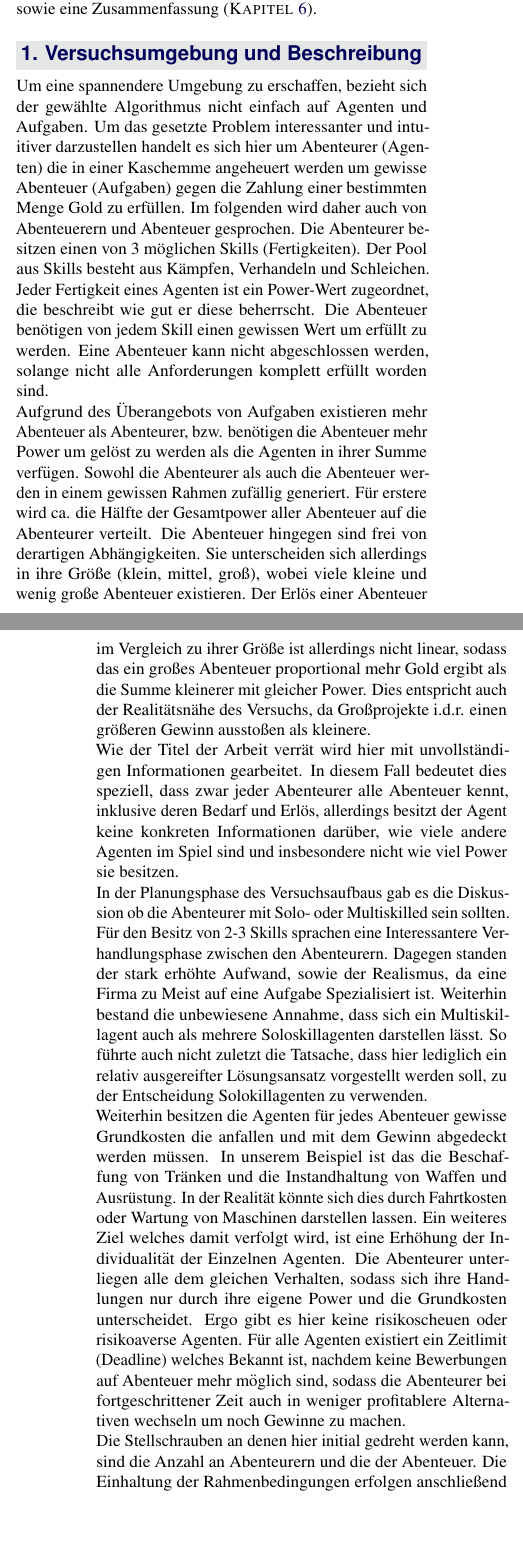
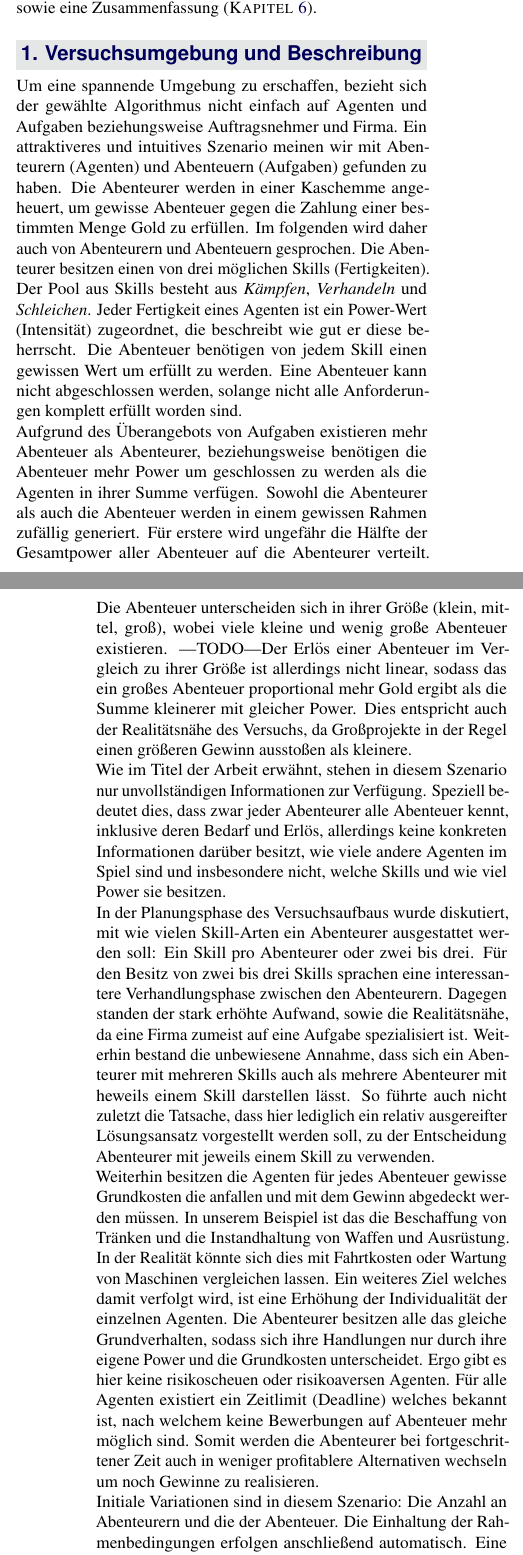
Before and after one commit to MFizz/AiF, a LaTeX document (Paper/paper.tex): two parts of the columns of pages 1 and 2 of 5, joined at a grey line, cut so that both start at the same text, the shorter picture padded with empty space. Compiled offline with pdfLaTeX.

Commit message:
erste teilkorrektur bis festlegung auf koalition

```diff
--- a/Paper/paper.tex
+++ b/Paper/paper.tex
@@ -64,7 +64,7 @@
 %	ABSTRACT
 %----------------------------------------------------------------------------------------
 
-\Abstract{In diesem Paper stellen wir einen Lösungsansatz für das Matchen von Agenten mit gewissen Fertigkeiten auf Aufgaben welche besagte Fertigkeiten benötigen. Das Ziel ist es bei fehlen von vollständiger Information eine Maximierung der sozialen Wohlfahrt zu erreichen. Hierzu werden verschiedene Methoden und Konzepte aus Bereichen wie der Spieltheorie angewandt. Der vorgestellte Lösungsansatz wird ca. 80\% der theoretisch möglichen optimalen Lösung erreichen und wir liefern eine Reihe von Maßnahmen die eine Verbesserung dieses Wertes ermöglichen sollten, bzw. die Rechenzeit bei minimalem Verlust verbessern.}
+\Abstract{In diesem Paper stellen wir einen Lösungsansatz für das Matching von Agenten mit gewissen Fertigkeiten auf Aufgaben welche besagte Fertigkeiten benötigen. Das Ziel ist es bei fehlen von vollständiger Information eine Maximierung der sozialen Wohlfahrt zu erreichen. Hierzu werden verschiedene Methoden und Konzepte aus Bereichen wie der Spieltheorie angewandt. Der vorgestellte Lösungsansatz wird zirka 80\% der theoretisch möglichen optimalen Lösung erreichen und wir liefern eine Reihe von Maßnahmen die eine Verbesserung dieses Wertes ermöglichen sollten, beziehungsweise die Rechenzeit bei minimalem Verlust verbessern.}
 
 %----------------------------------------------------------------------------------------
 
@@ -87,20 +87,20 @@
 
 \addcontentsline{toc}{section}{Introduction} % Adds this section to the table of contents
 
-Dieses Paper stellt einen Abschlussbericht für den Kurs \textit{Agententechnologien in der Forschung} dar und repräsentiert die im Semester erarbeiten Resultate. Das matchen von Agenten und Aufgaben ist ein äußerst komplexes Problem. Aus diesem Grund werden einige Einschränkungen vorgenommen. Es existiert ein Pool aus Fertigkeiten und ihren Intensitäten. Aus diesem Pool werden die Aufgaben und die Fertigkeiten der Agenten entnommen. Zwischen der Menge von Agenten und der, der Aufgaben soll ein möglichst effizientes Matching gefunden werden. Effizienz definiert hierbei der Grad in dem die soziale Wohlfahrt maximiert wurde. Um einen erhöhten Bezug zu Realität zu erreichen besitzen die Agenten nur ein beschränktes Wissen über ihre Umgebung. Dies führt zusätzlich dazu das die beste Lösung nicht durch einfaches propagieren aller Permutationen ermittelbar ist. \\
-Für die beschriebene Spezifikation des Problems wird in diesem Paper eine Lösung dargestellt. Hierfür wird zunächst auf die genauen Rahmenbedingungen des Versuchs eingegangen (\ChapterCite{sec:Umgebung}). Im Anschluss erfolgt eine genauere Betrachtung des angewandten Algorithmus (\ChapterCite{sec:Algorithmus}) sowie der genutzten Methoden und Konzepte (\ChapterCite{sec:Methoden}). Um die Qualität der präsentierten Lösung zu bewerten wurde eine Evaluation durchgeführt (\ChapterCite{sec:Evaluation}). Den Abschluss bilden ein Ausblick über mögliche Verbesserungen (\ChapterCite{sec:Future}), sowie eine Zusammenfassung (\ChapterCite{sec:Conclusion}).
+Dieses Paper stellt einen Abschlussbericht für den Kurs \textit{Agententechnologien in der Forschung} dar und repräsentiert die im Semester erarbeiten Resultate. Das Zusammenführen von Agenten und Aufgaben im Rahmen eines Allokationsspiels ist ein äußerst komplexes Problem. Aus diesem Grund werden einige Einschränkungen vorgenommen. Es existiert ein Pool aus Fertigkeiten und zugehörigen Intensitäten. Aus diesem Pool werden die Aufgaben und die Fertigkeiten der Agenten entnommen. Zwischen der Menge von Agenten und der, der Aufgaben soll eine möglichst effiziente Zusammenführung gefunden werden. Effizienz definiert hierbei den Grad in dem die soziale Wohlfahrt maximiert wurde. Um einen erhöhten Bezug zu Realität zu erreichen besitzen die Agenten nur ein beschränktes Wissen über ihre Umgebung. Dies führt zusätzlich dazu das die beste Lösung nicht durch einfaches propagieren aller Permutationen ermittelbar ist. \\
+Für die beschriebene Spezifikation des Problems wird in diesem Paper eine Lösung vorgestellt. Hierfür wird zunächst auf die genauen Rahmenbedingungen des Versuchs eingegangen (\ChapterCite{sec:Umgebung}). Im Anschluss erfolgt eine genauere Betrachtung des angewandten Algorithmus (\ChapterCite{sec:Algorithmus}) sowie der genutzten Methoden und Konzepte (\ChapterCite{sec:Methoden}). Um die Qualität der präsentierten Lösung zu bewerten wurde eine Evaluation durchgeführt (\ChapterCite{sec:Evaluation}). Den Abschluss bilden ein Ausblick über mögliche Verbesserungen (\ChapterCite{sec:Future}), sowie eine Zusammenfassung (\ChapterCite{sec:Conclusion}).
 
 %------------------------------------------------
 
 \section{Versuchsumgebung und Beschreibung}
 \label{sec:Umgebung}
 
-Um eine spannendere Umgebung zu erschaffen, bezieht sich der gewählte Algorithmus nicht einfach auf Agenten und Aufgaben. Um das gesetzte Problem interessanter und intuitiver darzustellen handelt es sich hier um Abenteurer (Agenten) die in einer Kaschemme angeheuert werden um gewisse Abenteuer (Aufgaben) gegen die Zahlung einer bestimmten Menge Gold zu erfüllen. Im folgenden wird daher auch von Abenteuerern und Abenteuer gesprochen. Die Abenteurer besitzen einen von 3 möglichen Skills (Fertigkeiten). Der Pool aus Skills besteht aus Kämpfen, Verhandeln und Schleichen. Jeder Fertigkeit eines Agenten ist ein Power-Wert zugeordnet, die beschreibt wie gut er diese beherrscht. Die Abenteuer benötigen von jedem Skill einen gewissen Wert um erfüllt zu werden. Eine Abenteuer kann nicht abgeschlossen werden, solange nicht alle Anforderungen komplett erfüllt worden sind.\\
-Aufgrund des Überangebots von Aufgaben existieren mehr Abenteuer als Abenteurer, bzw. benötigen die Abenteuer mehr Power um gelöst zu werden als die Agenten in ihrer Summe verfügen. Sowohl die Abenteurer als auch die Abenteuer werden in einem gewissen Rahmen zufällig generiert. Für erstere wird ca. die Hälfte der Gesamtpower aller Abenteuer auf die Abenteurer verteilt. Die Abenteuer hingegen sind frei von derartigen Abhängigkeiten. Sie unterscheiden sich allerdings in ihre Größe (klein, mittel, groß), wobei viele kleine und wenig große Abenteuer existieren. Der Erlös einer Abenteuer im Vergleich zu ihrer Größe ist allerdings nicht linear, sodass das ein großes Abenteuer proportional mehr Gold ergibt als die Summe kleinerer mit gleicher Power. Dies entspricht auch der Realitätsnähe des Versuchs, da Großprojekte i.d.r. einen größeren Gewinn ausstoßen als kleinere.\\
-Wie der Titel der Arbeit verrät wird hier mit unvollständigen Informationen gearbeitet. In diesem Fall bedeutet dies speziell, dass zwar jeder Abenteurer alle Abenteuer kennt, inklusive deren Bedarf und Erlös, allerdings besitzt der Agent keine konkreten Informationen darüber, wie viele andere Agenten im Spiel sind und insbesondere nicht wie viel Power sie besitzen.\\
-In der Planungsphase des Versuchsaufbaus gab es die Diskussion ob die Abenteurer mit Solo- oder Multiskilled sein sollten. Für den Besitz von 2-3 Skills sprachen eine Interessantere Verhandlungsphase zwischen den Abenteurern. Dagegen standen der stark erhöhte Aufwand, sowie der Realismus, da eine Firma zu Meist auf eine Aufgabe Spezialisiert ist. Weiterhin bestand die unbewiesene Annahme, dass sich ein Multiskillagent auch als mehrere Soloskillagenten darstellen lässt. So führte auch nicht zuletzt die Tatsache, dass hier lediglich ein relativ ausgereifter Lösungsansatz vorgestellt werden soll, zu der Entscheidung Solokillagenten zu verwenden. \\
-Weiterhin besitzen die Agenten für jedes Abenteuer gewisse Grundkosten die anfallen und mit dem Gewinn abgedeckt werden müssen. In unserem Beispiel ist das die Beschaffung von Tränken und die Instandhaltung von Waffen und Ausrüstung. In der Realität könnte sich dies durch Fahrtkosten oder Wartung von Maschinen darstellen lassen. Ein weiteres Ziel welches damit verfolgt wird, ist eine Erhöhung der Individualität der Einzelnen Agenten. Die Abenteurer unterliegen alle dem gleichen Verhalten, sodass sich ihre Handlungen nur durch ihre eigene Power und die Grundkosten unterscheidet. Ergo gibt es hier keine risikoscheuen oder risikoaverse Agenten. Für alle Agenten existiert ein Zeitlimit (Deadline) welches Bekannt ist, nachdem keine Bewerbungen auf Abenteuer mehr möglich sind, sodass die Abenteurer bei fortgeschrittener Zeit auch in weniger profitablere Alternativen wechseln um noch Gewinne zu machen.\\
-Die Stellschrauben an denen hier initial gedreht werden kann, sind die Anzahl an Abenteurern und die der Abenteuer. Die Einhaltung der Rahmenbedingungen erfolgen anschließend automatisch. Eine genaue Beschreibung des Ablaufes des Algorithmus erfolgt im nächsten Kapitel.\\
+Um eine spannende Umgebung zu erschaffen, bezieht sich der gewählte Algorithmus nicht einfach auf Agenten und Aufgaben beziehungsweise Auftragsnehmer und Firma. Ein attraktiveres und intuitives Szenario meinen wir mit Abenteurern (Agenten) und Abenteuern (Aufgaben) gefunden zu haben. Die Abenteurer werden in einer Kaschemme angeheuert, um gewisse Abenteuer gegen die Zahlung einer bestimmten Menge Gold zu erfüllen. Im folgenden wird daher auch von Abenteurern und Abenteuern gesprochen. Die Abenteurer besitzen einen von drei möglichen Skills (Fertigkeiten). Der Pool aus Skills besteht aus \textit{Kämpfen}, \textit{Verhandeln} und \textit{Schleichen}. Jeder Fertigkeit eines Agenten ist ein Power-Wert (Intensität) zugeordnet, die beschreibt wie gut er diese beherrscht. Die Abenteuer benötigen von jedem Skill einen gewissen Wert um erfüllt zu werden. Eine Abenteuer kann nicht abgeschlossen werden, solange nicht alle Anforderungen komplett erfüllt worden sind.\\
+Aufgrund des Überangebots von Aufgaben existieren mehr Abenteuer als Abenteurer, beziehungsweise benötigen die Abenteuer mehr Power um geschlossen zu werden als die Agenten in ihrer Summe verfügen. Sowohl die Abenteurer als auch die Abenteuer werden in einem gewissen Rahmen zufällig generiert. Für erstere wird ungefähr die Hälfte der Gesamtpower aller Abenteuer auf die Abenteurer verteilt. Die Abenteuer unterscheiden sich in ihrer Größe (klein, mittel, groß), wobei viele kleine und wenig große Abenteuer existieren. ---TODO---Der Erlös einer Abenteuer im Vergleich zu ihrer Größe ist allerdings nicht linear, sodass das ein großes Abenteuer proportional mehr Gold ergibt als die Summe kleinerer mit gleicher Power. Dies entspricht auch der Realitätsnähe des Versuchs, da Großprojekte in der Regel einen größeren Gewinn ausstoßen als kleinere.\\
+Wie im Titel der Arbeit erwähnt, stehen in diesem Szenario nur unvollständigen Informationen zur Verfügung. Speziell bedeutet dies, dass zwar jeder Abenteurer alle Abenteuer kennt, inklusive deren Bedarf und Erlös, allerdings keine konkreten Informationen darüber besitzt, wie viele andere Agenten im Spiel sind und insbesondere nicht, welche Skills und wie viel Power sie besitzen.\\
+In der Planungsphase des Versuchsaufbaus wurde diskutiert, mit wie vielen Skill-Arten ein Abenteurer ausgestattet werden soll: Ein Skill pro Abenteurer oder zwei bis drei. Für den Besitz von zwei bis drei Skills sprachen eine interessantere Verhandlungsphase zwischen den Abenteurern. Dagegen standen der stark erhöhte Aufwand, sowie die Realitätsnähe, da eine Firma zumeist auf eine Aufgabe spezialisiert ist. Weiterhin bestand die unbewiesene Annahme, dass sich ein Abenteurer mit mehreren Skills auch als mehrere Abenteurer mit heweils einem Skill darstellen lässt. So führte auch nicht zuletzt die Tatsache, dass hier lediglich ein relativ ausgereifter Lösungsansatz vorgestellt werden soll, zu der Entscheidung Abenteurer mit jeweils einem Skill zu verwenden. \\
+Weiterhin besitzen die Agenten für jedes Abenteuer gewisse Grundkosten die anfallen und mit dem Gewinn abgedeckt werden müssen. In unserem Beispiel ist das die Beschaffung von Tränken und die Instandhaltung von Waffen und Ausrüstung. In der Realität könnte sich dies mit Fahrtkosten oder Wartung von Maschinen vergleichen lassen. Ein weiteres Ziel welches damit verfolgt wird, ist eine Erhöhung der Individualität der einzelnen Agenten. Die Abenteurer besitzen alle das gleiche Grundverhalten, sodass sich ihre Handlungen nur durch ihre eigene Power und die Grundkosten unterscheidet. Ergo gibt es hier keine risikoscheuen oder risikoaversen Agenten. Für alle Agenten existiert ein Zeitlimit (Deadline) welches bekannt ist, nach welchem keine Bewerbungen auf Abenteuer mehr möglich sind. Somit werden die Abenteurer bei fortgeschrittener Zeit auch in weniger profitablere Alternativen wechseln um noch Gewinne zu realisieren.\\
+Initiale Variationen sind in diesem Szenario: Die Anzahl an Abenteurern und die der Abenteuer. Die Einhaltung der Rahmenbedingungen erfolgen anschließend automatisch. Eine genaue Beschreibung des Ablaufes des Algorithmus erfolgt im nächsten Kapitel.\\
 
 
 %------------------------------------------------
@@ -111,11 +111,11 @@ Zunächst erfolgt eine grobe Zusammenfassung des Algorithmus, wobei die einzelne
 
 \paragraph{Bewerbungsphase:}
-Jeder Agent berechnet seinen Nutzen für jedes Abenteuer und bewirbt sich für maximal vier Abenteuer, die den höchsten Nutzen für ihn haben. Die Agenten bewerben sich mit ihren ganzen verfügbaren Power, solange diese Power der benötigten Power des Abenteuers nicht überschreitet (in diesem Fall bewirbt sich der Agent mit der benötigten Power für das Skill exakt).  Die Bewerbungen aller Agenten werden aufgesammelt und anhand dieser werden die Koalitionen für jedes Abenteuer ermittelt.
+Jeder Agent berechnet seinen Nutzen für jedes Abenteuer und bewirbt sich für maximal vier Abenteuer, die den höchsten Nutzen für ihn haben. Die Agenten bewerben sich mit ihren gesamten verfügbaren Power. Sollte die von dem Abenteuer benötigte Power überschritten werden, bewirbt sich der Agent mit der exakt benötigten Power. Die Bewerbungen aller Agenten werden gesammelt und als Grundlage für die Koalitionsermittlung verwendet.
 
 \paragraph{Koalitionsermittlung:}
-Für jedes Abenteuer, werder zuerst alle mögliche Koalitionen aus der Agenten die sich für dieses Abenteuer beworben haben gebildet. Danach werden alle Koalitionen, die keine Gewinnerkoalitionen sind (d.h.\ die Koalitionen, die die Anforderungen des Abenteuers nicht erfüllen), eliminiert. Falls es keine Gewinnerkoalition gibt, wird die große Koalition als die einzige Koalition für dieses Abenteuer gespeichert. Schließlich, wird aus der Gewinnerkoalitionen der Banzhap Power für jedes Agent in diesem Abenteuer berechnet. In dieser Phase werden auch die Veto-Spieler in jedes Abenteuer ermittelt und ihren Banzhaf Power wird mit einem bestimmten Faktor multipliziert (in unser Implementierung verdoppelt), um die Macht der Veto-Spieler im Vergleich zu den anderen Spieler noch mehr zu vergrößern.
+Für jedes Abenteuer, werden zunächst alle möglichen Koalitionen aus den Agenten, die sich für dieses Abenteuer beworben haben, gebildet. Danach werden alle Koalitionen die keine gewinnende Koalitionen sind (die Koalitionen, die die Anforderungen des Abenteuers nicht erfüllen), eliminiert. Falls es keine Gewinnerkoalition gibt, wird die große Koalition als die Koalition, die der Erfüllung der Anforderungen am Nächsten ist, gespeichert. Schließlich wird aus der Gewinnerkoalitionen die Banzhaf Power für jeden Agent in diesem Abenteuer berechnet. In dieser Phase werden auch die Veto-Spieler in jedem Abenteuer ermittelt und ihr ihre jeweilige Banzhaf Power mit einem bestimmten Faktor multipliziert (in unser Implementierung verdoppelt), um die Macht der Veto-Spieler im Vergleich zu den anderen Spieler zu verdeutlichen.
 
 \paragraph{Beste Koalition:}
-Die beste Koalition für eines Abenteuer wird mit einer leicht geänderter Version des verteilten Algorithmus ermittelt. Zuerst werden die Koalitionen eliminiert, die einen nicht minimalen Überschuss an investierter Power haben. Unter Überschuss wird hier die Differenz zwischen der investierten Power der Koalition und der benötigten Power des Abenteuers für jedes Skill gemeint. Eine Koalition die einen höhen Überschuss hat ist daher nicht effizient, da die überflüssige Power potentiell bei anderen Abenteuer ausgenutzt werden könnte. So werden auch Dummy-Spieler aus der potentiell besten Koalition entfernt, da es immer eine Koalition ohne Dummy-Spielern und mit kleinerem Überschuss gibt. Der verteilte Algorithmus wird dann auf die Koalitionen mit minimalem Überschuss angewandt, wo die beste Koalition auf eine elitäre Weise ausgewählt wird. Genauer gesagt, die beste Koalition ist die Koalition, für die irgendeinen Agent die größte Gewinnschätzung hat.
+Die beste Koalition für eines Abenteuer wird mit einer leicht geänderter Version des verteilten Algorithmus ermittelt. Zuerst werden die Koalitionen eliminiert, die einen nicht minimalen Überschuss an investierter Power haben. Unter Überschuss wird hier die Differenz zwischen der investierten Power der Koalition und der benötigten Power des Abenteuers für jeden Skill verstanden. Eine Koalition die einen hohen Überschuss hat ist nicht effizient, da die überflüssige Power potentiell bei anderen Abenteuer eingesetzt werden könnte. So werden auch Dummy-Spieler aus der potentiell besten Koalition entfernt, da es immer eine Koalition ohne Dummy-Spielern und mit kleinerem Überschuss gibt. Der verteilte Algorithmus wird dann auf die Koalitionen mit minimalem Überschuss angewandt, wo die beste Koalition nach elitärer Gewinnmaximierung ausgewählt wird. Genauer gesagt, die beste Koalition ist die Koalition, für die irgendeinen Agent die größte Gewinnschätzung hat.
 
 \paragraph{Überschusstilgung:}
```
Also changed, not shown: Paper/paper.tex (8 more changed lines).
